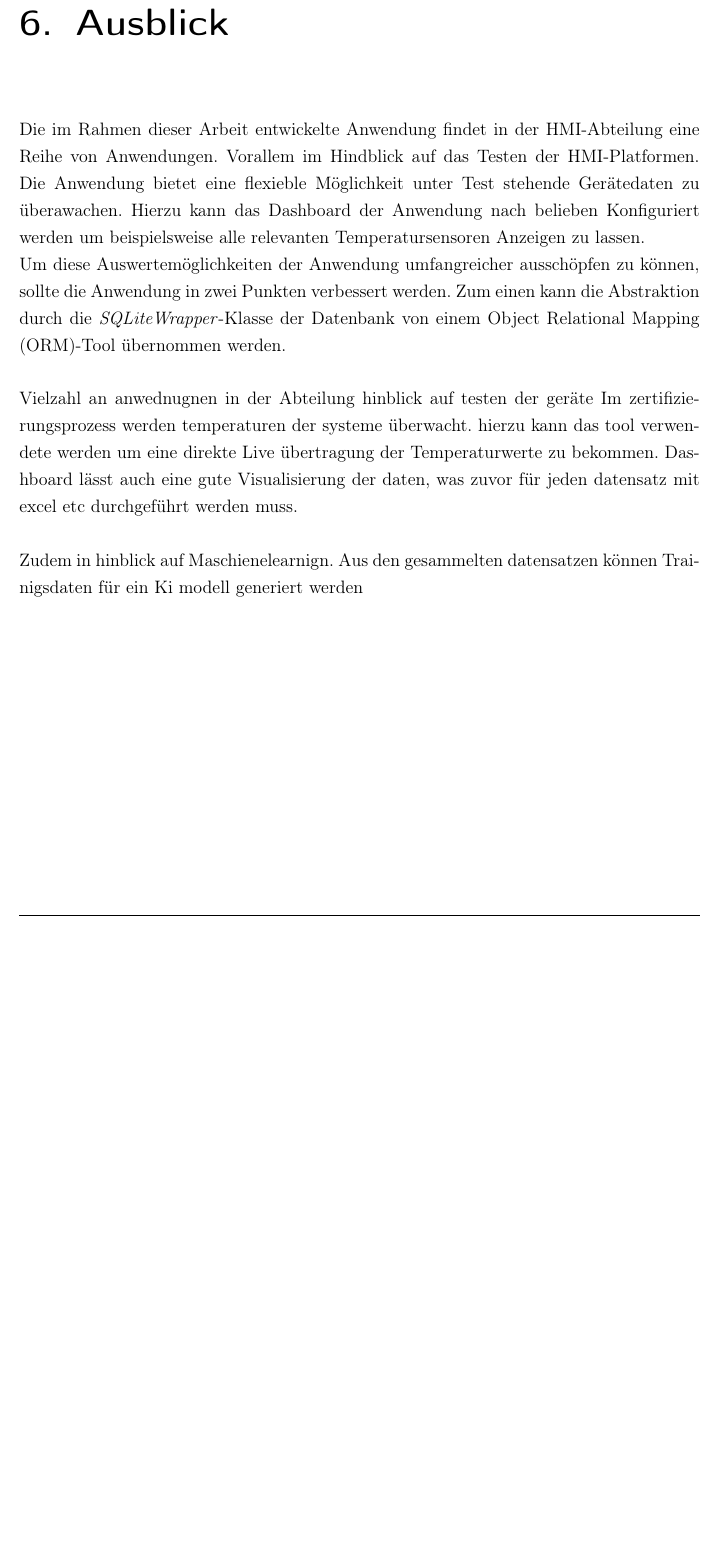
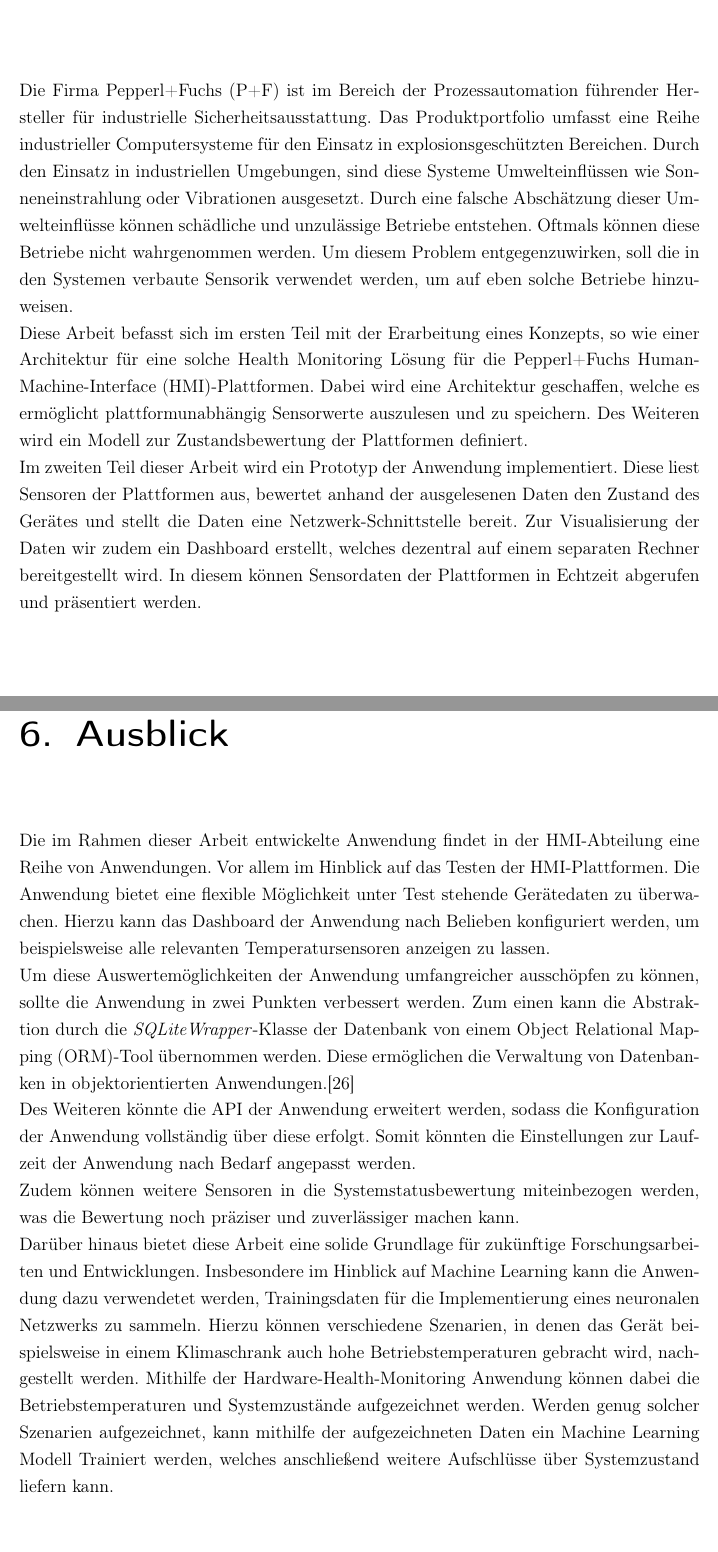
Before and after one commit to VitaliMostowoj/BachelorarbeitVitaliMostowoj, a LaTeX thesis (template.tex, which reads sections/abstract/abstract-ger.tex, sections/ende/Ausblick.tex): part of page 69 of 86 before the commit and two parts of pages 5 and 69 of 86 after it, the two joined at a grey line, cut at the place of the change, the shorter picture padded with empty space. Compiled offline with pdfLaTeX; a LaTeX package or settings file that is missing is left out.

Commit message:
Inhalt endlich fertig

```diff
--- a/sections/abstract/abstract-ger.tex
+++ b/sections/abstract/abstract-ger.tex
@@ -1,2 +1,6 @@
 % !TeX root = ../../template.tex
 \chapter*{Abstract}
+Die Firma \ac{p+f} ist im Bereich der Prozessautomation führender Hersteller für industrielle Sicherheitsausstattung. Das Produktportfolio umfasst eine Reihe industrieller Computersysteme für den Einsatz in explosionsgeschützten Bereichen. Durch den Einsatz in industriellen Umgebungen, sind diese Systeme Umwelteinflüssen wie Sonneneinstrahlung oder Vibrationen ausgesetzt. Durch eine falsche Abschätzung dieser Umwelteinflüsse können schädliche und unzulässige Betriebe entstehen. Oftmals können diese Betriebe nicht wahrgenommen werden. Um diesem Problem entgegenzuwirken, soll die in den Systemen verbaute Sensorik verwendet werden, um auf eben solche Betriebe hinzuweisen.\\
+Diese Arbeit befasst sich im ersten Teil mit der Erarbeitung eines Konzepts, so wie einer Architektur für eine solche Health Monitoring Lösung für die \acl{p+f} \ac{hmi}-Plattformen. Dabei wird eine Architektur geschaffen, welche es ermöglicht plattformunabhängig Sensorwerte auszulesen und zu speichern. Des Weiteren wird ein Modell zur Zustandsbewertung der Plattformen definiert.\\
+Im zweiten Teil dieser Arbeit wird ein Prototyp der Anwendung implementiert. Diese liest Sensoren der Plattformen aus, bewertet anhand der ausgelesenen Daten den Zustand des Gerätes und stellt die Daten eine Netzwerk-Schnittstelle bereit.
+Zur Visualisierung der Daten wir zudem ein Dashboard erstellt, welches dezentral auf einem separaten Rechner bereitgestellt wird. In diesem können Sensordaten der Plattformen in Echtzeit abgerufen und präsentiert werden.
--- a/sections/ende/Ausblick.tex
+++ b/sections/ende/Ausblick.tex
@@ -1,12 +1,6 @@
 \chapter{Ausblick}
-Die im Rahmen dieser Arbeit entwickelte Anwendung findet in der \ac{hmi}-Abteilung eine Reihe von Anwendungen. Vorallem im Hindblick auf das Testen der \ac{hmi}-Platformen. Die Anwendung bietet eine flexieble Möglichkeit unter Test stehende Gerätedaten zu überawachen. Hierzu kann das Dashboard der Anwendung nach belieben Konfiguriert werden um beispielsweise alle relevanten Temperatursensoren Anzeigen zu lassen.\\
-Um diese Auswertemöglichkeiten der Anwendung umfangreicher ausschöpfen zu können, sollte die Anwendung in zwei Punkten verbessert werden. Zum einen kann die Abstraktion durch die \textit{SQLiteWrapper}-Klasse der Datenbank von einem \ac{orm}-Tool übernommen werden.
-
-
-Vielzahl an anwednugnen in der Abteilung
-hinblick auf testen der geräte
-Im zertifizierungsprozess werden temperaturen der systeme überwacht.
-hierzu kann das tool verwendete werden um eine direkte Live übertragung der Temperaturwerte zu bekommen.
-Dashboard lässt auch eine gute Visualisierung der daten, was zuvor für jeden datensatz mit excel etc durchgeführt werden muss.
-
-Zudem in hinblick auf Maschienelearnign. Aus den gesammelten datensatzen können Trainigsdaten für ein Ki modell generiert werden
+Die im Rahmen dieser Arbeit entwickelte Anwendung findet in der \ac{hmi}-Abteilung eine Reihe von Anwendungen. Vor allem im Hinblick auf das Testen der \ac{hmi}-Plattformen. Die Anwendung bietet eine flexible Möglichkeit unter Test stehende Gerätedaten zu überwachen. Hierzu kann das Dashboard der Anwendung nach Belieben konfiguriert werden, um beispielsweise alle relevanten Temperatursensoren anzeigen zu lassen.\\
+Um diese Auswertemöglichkeiten der Anwendung umfangreicher ausschöpfen zu können, sollte die Anwendung in zwei Punkten verbessert werden. Zum einen kann die Abstraktion durch die \textit{SQLiteWrapper}-Klasse der Datenbank von einem \ac{orm}-Tool übernommen werden. Diese ermöglichen die Verwaltung von Datenbanken in objektorientierten Anwendungen.\cite{ormDB}\\
+Des Weiteren könnte die \ac{api} der Anwendung erweitert werden, sodass die Konfiguration der Anwendung vollständig über diese erfolgt. Somit könnten die Einstellungen zur Laufzeit der Anwendung nach Bedarf angepasst werden.\\
+Zudem können weitere Sensoren in die Systemstatusbewertung miteinbezogen werden, was die Bewertung noch präziser und zuverlässiger machen kann.\\
+Darüber hinaus bietet diese Arbeit eine solide Grundlage für zukünftige Forschungsarbeiten und Entwicklungen. Insbesondere im Hinblick auf Machine Learning kann die Anwendung dazu verwendetet werden, Trainingsdaten für die Implementierung eines neuronalen Netzwerks zu sammeln. Hierzu können verschiedene Szenarien, in denen das Gerät beispielsweise in einem Klimaschrank auch hohe Betriebstemperaturen gebracht wird, nachgestellt werden. Mithilfe der Hardware-Health-Monitoring Anwendung können dabei die Betriebstemperaturen und Systemzustände aufgezeichnet werden. Werden genug solcher Szenarien aufgezeichnet, kann mithilfe der aufgezeichneten Daten ein Machine Learning Modell Trainiert werden, welches anschließend weitere Aufschlüsse über Systemzustand liefern kann.
```
Also changed, not shown: resources/directories/bibliography.bib (+6 -0 lines), sections/abstract/abstract-eng.tex (+4 -0 lines), build-files/template.bbl, 13 other files.
